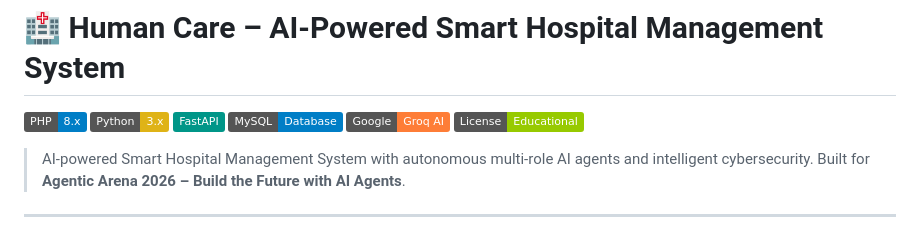
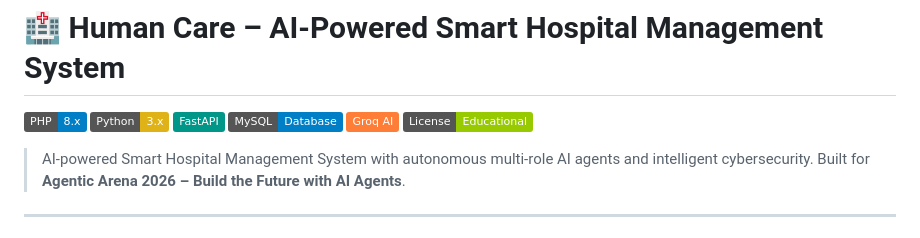
Before and after one commit to Solanki777/Human-Care, a Markdown page: README.md, the part around the change. GitHub-like rendering; badges without logos.

Commit message:
Fix Groq AI badge formatting in README
Updated badge for Groq AI to correct formatting.

```diff
--- a/README.md
+++ b/README.md
@@ -4,7 +4,7 @@
 ![Python](https://img.shields.io/badge/Python-3.x-yellow)
 ![FastAPI](https://img.shields.io/badge/FastAPI-009688)
 ![MySQL](https://img.shields.io/badge/MySQL-Database-blue)
-![Groq AI](https://img.shields.io/badge/Google-Groq_AI-orange)
+![Groq AI](https://img.shields.io/badge/Groq_AI-orange)
 ![License](https://img.shields.io/badge/License-Educational-green)
 
 > AI-powered Smart Hospital Management System with autonomous multi-role AI agents and intelligent cybersecurity. Built for **Agentic Arena 2026 – Build the Future with AI Agents**.
```
